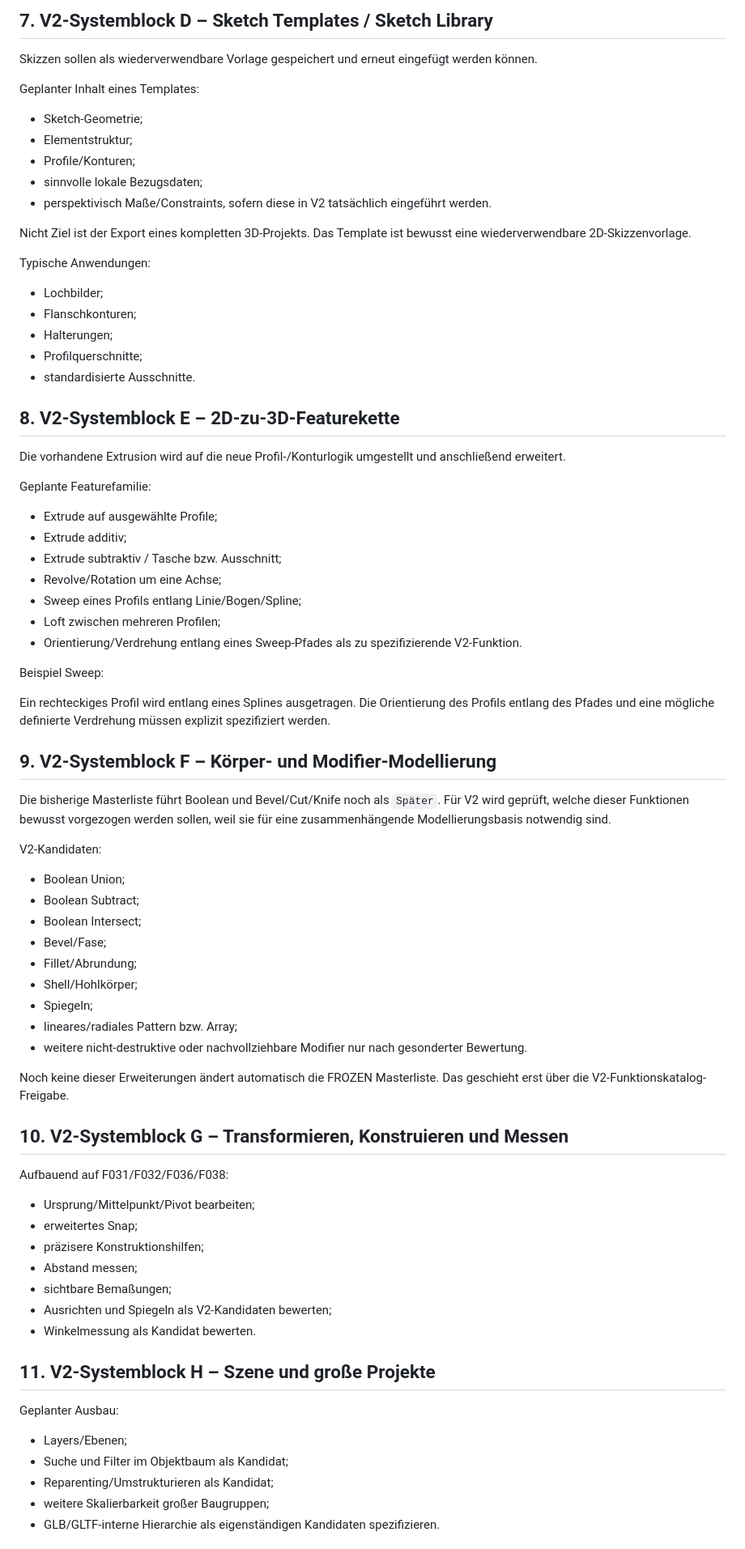
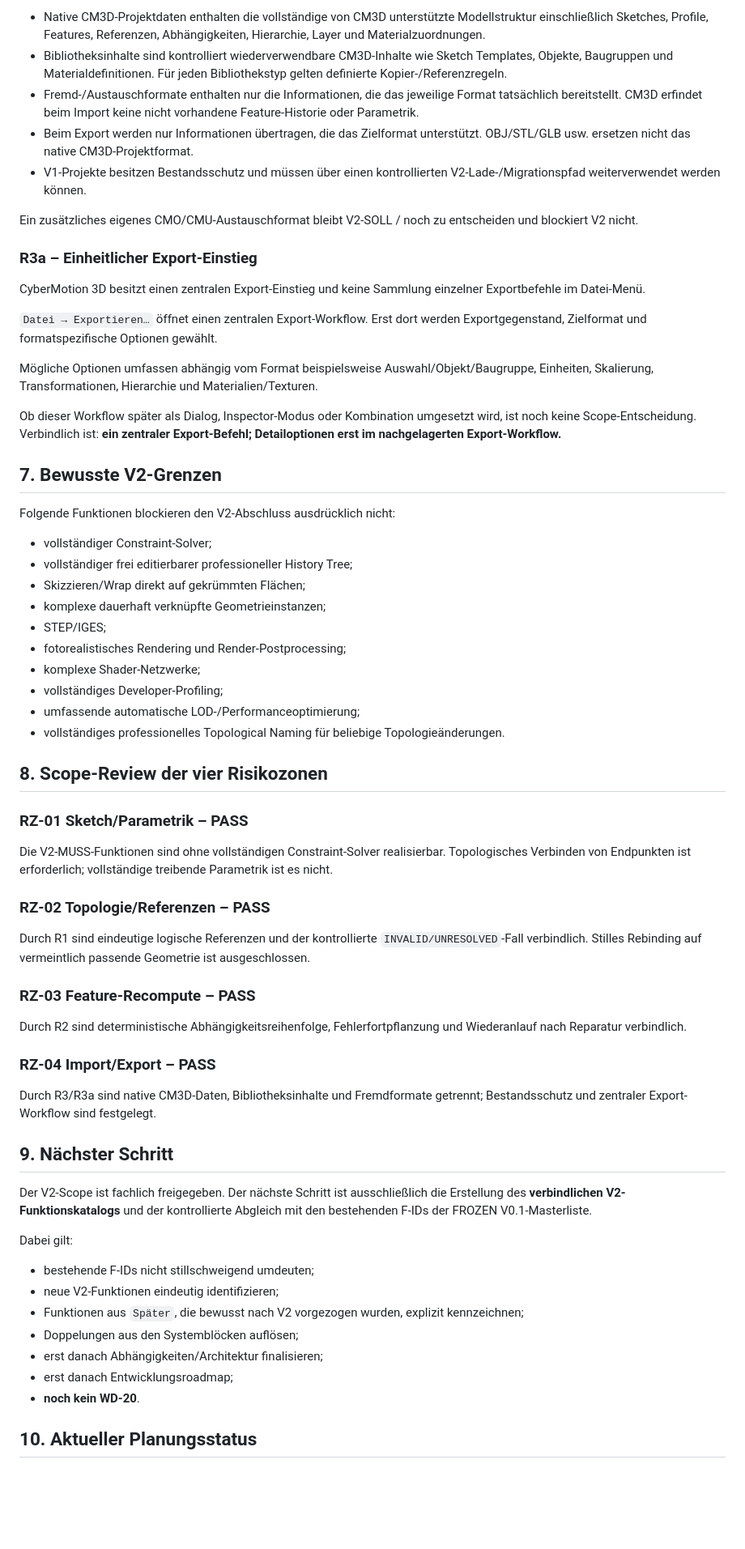
Before and after one commit to DrHoschi/CM3D, a Markdown page: docs/06_v2_planning/V2_MASTER_PLAN.md, the part around one of its changes. Shown at 81% size. GitHub-like rendering; blank space fills up the shorter version.

Commit message:
docs: V2 scope review freigeben

```diff
--- a/docs/06_v2_planning/V2_MASTER_PLAN.md
+++ b/docs/06_v2_planning/V2_MASTER_PLAN.md
@@ -118,81 +322,68 @@ V2 wird zunächst auf planare Flächen begrenzt. Skizzen direkt auf gekrümmten
 
-## 7. V2-Systemblock D – Sketch Templates / Sketch Library
+- Native CM3D-Projektdaten enthalten die vollständige von CM3D unterstützte Modellstruktur einschließlich Sketches, Profile, Features, Referenzen, Abhängigkeiten, Hierarchie, Layer und Materialzuordnungen.
+- Bibliotheksinhalte sind kontrolliert wiederverwendbare CM3D-Inhalte wie Sketch Templates, Objekte, Baugruppen und Materialdefinitionen. Für jeden Bibliothekstyp gelten definierte Kopier-/Referenzregeln.
+- Fremd-/Austauschformate enthalten nur die Informationen, die das jeweilige Format tatsächlich bereitstellt. CM3D erfindet beim Import keine nicht vorhandene Feature-Historie oder Parametrik.
+- Beim Export werden nur Informationen übertragen, die das Zielformat unterstützt. OBJ/STL/GLB usw. ersetzen nicht das native CM3D-Projektformat.
+- V1-Projekte besitzen Bestandsschutz und müssen über einen kontrollierten V2-Lade-/Migrationspfad weiterverwendet werden können.
 
-Skizzen sollen als wiederverwendbare Vorlage gespeichert und erneut eingefügt werden können.
+Ein zusätzliches eigenes CMO/CMU-Austauschformat bleibt V2-SOLL / noch zu entscheiden und blockiert V2 nicht.
 
-Geplanter Inhalt eines Templates:
+### R3a – Einheitlicher Export-Einstieg
 
-- Sketch-Geometrie;
-- Elementstruktur;
-- Profile/Konturen;
-- sinnvolle lokale Bezugsdaten;
-- perspektivisch Maße/Constraints, sofern diese in V2 tatsächlich eingeführt werden.
+CyberMotion 3D besitzt einen zentralen Export-Einstieg und keine Sammlung einzelner Exportbefehle im Datei-Menü.
 
-Nicht Ziel ist der Export eines kompletten 3D-Projekts. Das Template ist bewusst eine wiederverwendbare 2D-Skizzenvorlage.
+`Datei → Exportieren…` öffnet einen zentralen Export-Workflow. Erst dort werden Exportgegenstand, Zielformat und formatspezifische Optionen gewählt.
 
-Typische Anwendungen:
+Mögliche Optionen umfassen abhängig vom Format beispielsweise Auswahl/Objekt/Baugruppe, Einheiten, Skalierung, Transformationen, Hierarchie und Materialien/Texturen.
 
-- Lochbilder;
-- Flanschkonturen;
-- Halterungen;
-- Profilquerschnitte;
-- standardisierte Ausschnitte.
+Ob dieser Workflow später als Dialog, Inspector-Modus oder Kombination umgesetzt wird, ist noch keine Scope-Entscheidung. Verbindlich ist: **ein zentraler Export-Befehl; Detailoptionen erst im nachgelagerten Export-Workflow.**
 
-## 8. V2-Systemblock E – 2D-zu-3D-Featurekette
+## 7. Bewusste V2-Grenzen
 
-Die vorhandene Extrusion wird auf die neue Profil-/Konturlogik umgestellt und anschließend erweitert.
+Folgende Funktionen blockieren den V2-Abschluss ausdrücklich nicht:
 
-Geplante Featurefamilie:
+- vollständiger Constraint-Solver;
+- vollständiger frei editierbarer professioneller History Tree;
+- Skizzieren/Wrap direkt auf gekrümmten Flächen;
+- komplexe dauerhaft verknüpfte Geometrieinstanzen;
+- STEP/IGES;
+- fotorealistisches Rendering und Render-Postprocessing;
+- komplexe Shader-Netzwerke;
+- vollständiges Developer-Profiling;
+- umfassende automatische LOD-/Performanceoptimierung;
+- vollständiges professionelles Topological Naming für beliebige Topologieänderungen.
 
-- Extrude auf ausgewählte Profile;
-- Extrude additiv;
-- Extrude subtraktiv / Tasche bzw. Ausschnitt;
-- Revolve/Rotation um eine Achse;
-- Sweep eines Profils entlang Linie/Bogen/Spline;
-- Loft zwischen mehreren Profilen;
-- Orientierung/Verdrehung entlang eines Sweep-Pfades als zu spezifizierende V2-Funktion.
+## 8. Scope-Review der vier Risikozonen
 
-Beispiel Sweep:
+### RZ-01 Sketch/Parametrik – PASS
 
-Ein rechteckiges Profil wird entlang eines Splines ausgetragen. Die Orientierung des Profils entlang des Pfades und eine mögliche definierte Verdrehung müssen explizit spezifiziert werden.
+Die V2-MUSS-Funktionen sind ohne vollständigen Constraint-Solver realisierbar. Topologisches Verbinden von Endpunkten ist erforderlich; vollständige treibende Parametrik ist es nicht.
 
-## 9. V2-Systemblock F – Körper- und Modifier-Modellierung
+### RZ-02 Topologie/Referenzen – PASS
 
-Die bisherige Masterliste führt Boolean und Bevel/Cut/Knife noch als `Später`. Für V2 wird geprüft, welche dieser Funktionen bewusst vorgezogen werden sollen, weil sie für eine zusammenhängende Modellierungsbasis notwendig sind.
+Durch R1 sind eindeutige logische Referenzen und der kontrollierte `INVALID/UNRESOLVED`-Fall verbindlich. Stilles Rebinding auf vermeintlich passende Geometrie ist ausgeschlossen.
 
-V2-Kandidaten:
+### RZ-03 Feature-Recompute – PASS
 
-- Boolean Union;
-- Boolean Subtract;
-- Boolean Intersect;
-- Bevel/Fase;
-- Fillet/Abrundung;
-- Shell/Hohlkörper;
-- Spiegeln;
-- lineares/radiales Pattern bzw. Array;
-- weitere nicht-destruktive oder nachvollziehbare Modifier nur nach gesonderter Bewertung.
+Durch R2 sind deterministische Abhängigkeitsreihenfolge, Fehlerfortpflanzung und Wiederanlauf nach Reparatur verbindlich.
 
-Noch keine dieser Erweiterungen ändert automatisch die FROZEN Masterliste. Das geschieht erst über die V2-Funktionskatalog-Freigabe.
+### RZ-04 Import/Export – PASS
 
-## 10. V2-Systemblock G – Transformieren, Konstruieren und Messen
+Durch R3/R3a sind native CM3D-Daten, Bibliotheksinhalte und Fremdformate getrennt; Bestandsschutz und zentraler Export-Workflow sind festgelegt.
 
-Aufbauend auf F031/F032/F036/F038:
+## 9. Nächster Schritt
 
-- Ursprung/Mittelpunkt/Pivot bearbeiten;
-- erweitertes Snap;
-- präzisere Konstruktionshilfen;
-- Abstand messen;
-- sichtbare Bemaßungen;
-- Ausrichten und Spiegeln als V2-Kandidaten bewerten;
-- Winkelmessung als Kandidat bewerten.
+Der V2-Scope ist fachlich freigegeben. Der nächste Schritt ist ausschließlich die Erstellung des **verbindlichen V2-Funktionskatalogs** und der kontrollierte Abgleich mit den bestehenden F-IDs der FROZEN V0.1-Masterliste.
 
-## 11. V2-Systemblock H – Szene und große Projekte
+Dabei gilt:
 
-Geplanter Ausbau:
+- bestehende F-IDs nicht stillschweigend umdeuten;
+- neue V2-Funktionen eindeutig identifizieren;
+- Funktionen aus `Später`, die bewusst nach V2 vorgezogen wurden, explizit kennzeichnen;
+- Doppelungen aus den Systemblöcken auflösen;
+- erst danach Abhängigkeiten/Architektur finalisieren;
+- erst danach Entwicklungsroadmap;
+- **noch kein WD-20**.
 
-- Layers/Ebenen;
-- Suche und Filter im Objektbaum als Kandidat;
-- Reparenting/Umstrukturieren als Kandidat;
-- weitere Skalierbarkeit großer Baugruppen;
-- GLB/GLTF-interne Hierarchie als eigenständigen Kandidaten spezifizieren.
+## 10. Aktueller Planungsstatus
 
```
Also changed, not shown: other parts of docs/06_v2_planning/V2_MASTER_PLAN.md (+294 -181 lines).
